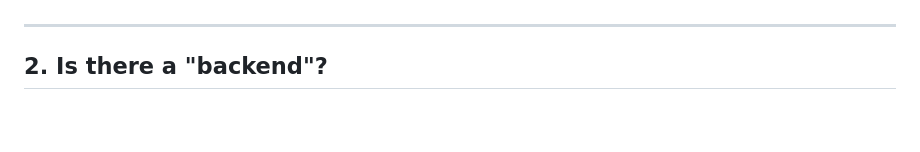
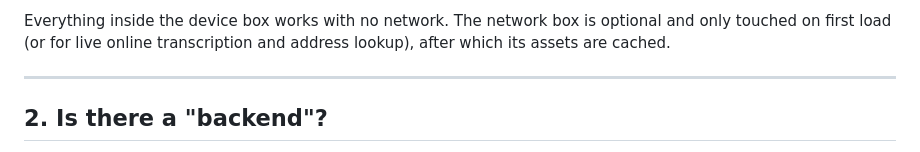
Before and after one commit to rohitdvv/spark-homes-estimator, a Markdown page: ARCHITECTURE.md, the part around one of its changes. Drawn GitHub-style; blank space fills up the shorter version.

```diff
--- a/ARCHITECTURE.md
+++ b/ARCHITECTURE.md
@@ -25,3 +60,6 @@ Three principles drive the design:
+Everything inside the device box works with no network. The network box is
+optional and only touched on first load (or for live online transcription and
+address lookup), after which its assets are cached.
 
 ---
 
```
Also changed, not shown: other parts of ARCHITECTURE.md (+48 -18 lines).
